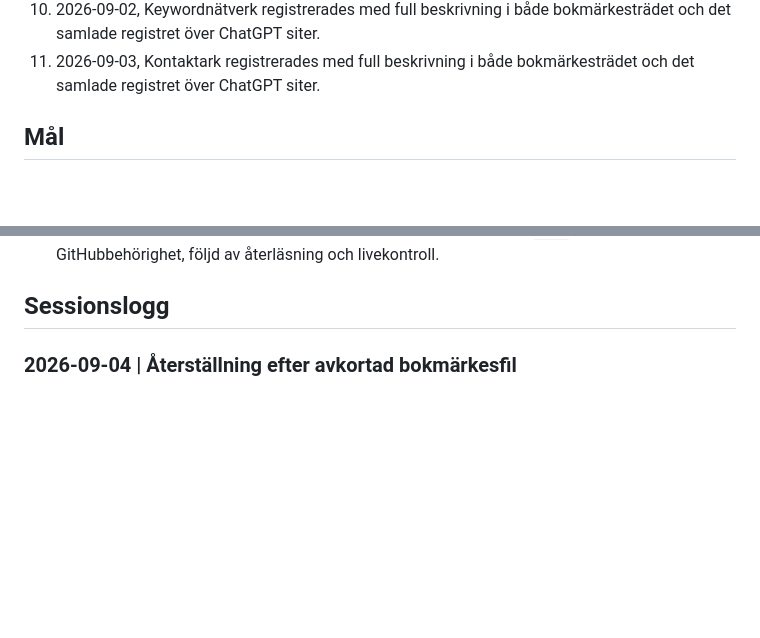
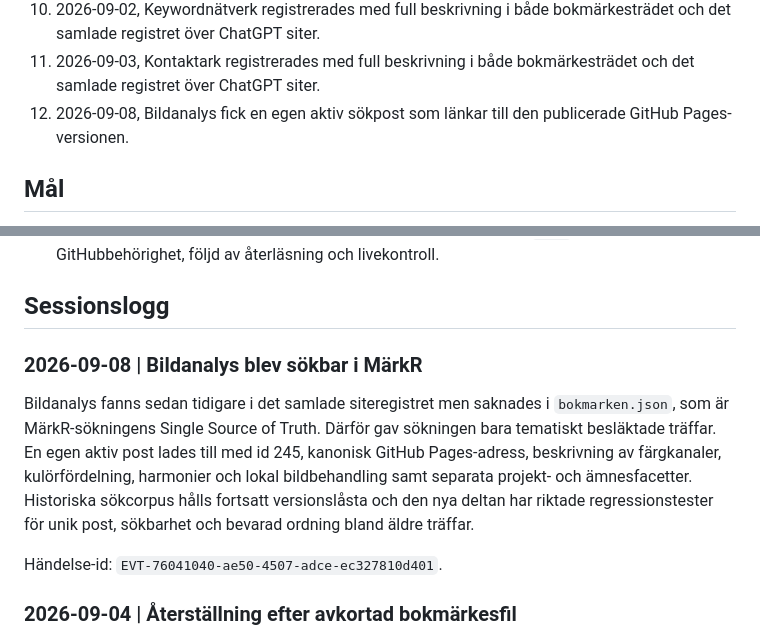
Before and after one commit to hktcr/markr, a Markdown page: PROJEKTKRONIKA.md, 2 parts joined by grey strips. GitHub-like rendering; blank space fills up the shorter version.

Commit message:
Dokumentera Bildanalys sökpost

```diff
--- a/PROJEKTKRONIKA.md
+++ b/PROJEKTKRONIKA.md
@@ -37,6 +37,8 @@ Siten bearbetar stillbilder lokalt och länkas från sidan `sites.html`.
     bokmärkesträdet och det samlade registret över ChatGPT siter.
 11. 2026-09-03, Kontaktark registrerades med full beskrivning i både
     bokmärkesträdet och det samlade registret över ChatGPT siter.
+12. 2026-09-08, Bildanalys fick en egen aktiv sökpost som länkar till den
+    publicerade GitHub Pages-versionen.
 
 ## Mål
 
@@ -57,6 +59,19 @@ Siten bearbetar stillbilder lokalt och länkas från sidan `sites.html`.
    genom ansluten GitHubbehörighet, följd av återläsning och livekontroll.
 
 ## Sessionslogg
+
+### 2026-09-08 | Bildanalys blev sökbar i MärkR
+
+Bildanalys fanns sedan tidigare i det samlade siteregistret men saknades i
+`bokmarken.json`, som är MärkR-sökningens Single Source of Truth. Därför gav
+sökningen bara tematiskt besläktade träffar. En egen aktiv post lades till med
+id 245, kanonisk GitHub Pages-adress, beskrivning av färgkanaler,
+kulörfördelning, harmonier och lokal bildbehandling samt separata projekt- och
+ämnesfacetter. Historiska sökcorpus hålls fortsatt versionslåsta och den nya
+deltan har riktade regressionstester för unik post, sökbarhet och bevarad
+ordning bland äldre träffar.
+
+Händelse-id: `EVT-76041040-ae50-4507-adce-ec327810d401`.
 
 ### 2026-09-04 | Återställning efter avkortad bokmärkesfil
 
```
Also changed, not shown: other parts of PROJEKTKRONIKA.md (+1 -1 lines).
